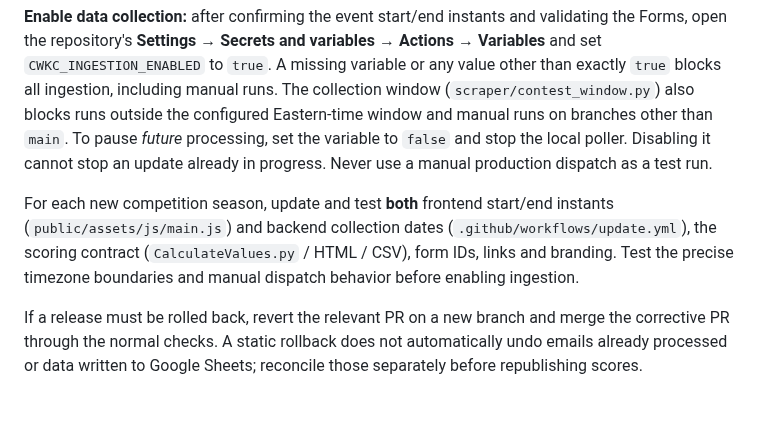
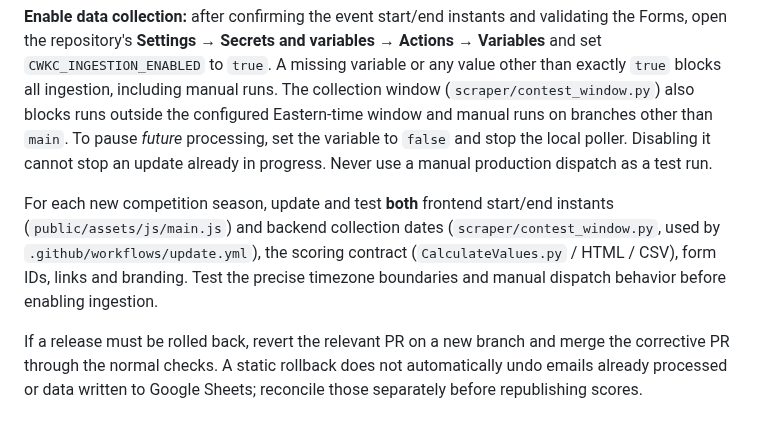
Before and after one commit to msaperst/cwkc-v2, a Markdown page: README.md, the part around the change. Drawn GitHub-style.

Commit message:
docs: point seasonal window configuration at its Python source

```diff
--- a/README.md
+++ b/README.md
@@ -203,6 +203,6 @@ The site is a static GitHub Pages deployment with custom domain **cwkc.org**:
 
 **Enable data collection:** after confirming the event start/end instants and validating the Forms, open the repository's **Settings → Secrets and variables → Actions → Variables** and set `CWKC_INGESTION_ENABLED` to `true`. A missing variable or any value other than exactly `true` blocks all ingestion, including manual runs. The collection window (`scraper/contest_window.py`) also blocks runs outside the configured Eastern-time window and manual runs on branches other than `main`. To pause *future* processing, set the variable to `false` and stop the local poller. Disabling it cannot stop an update already in progress. Never use a manual production dispatch as a test run.
 
-For each new competition season, update and test **both** frontend start/end instants (`public/assets/js/main.js`) and backend collection dates (`.github/workflows/update.yml`), the scoring contract (`CalculateValues.py` / HTML / CSV), form IDs, links and branding. Test the precise timezone boundaries and manual dispatch behavior before enabling ingestion.
+For each new competition season, update and test **both** frontend start/end instants (`public/assets/js/main.js`) and backend collection dates (`scraper/contest_window.py`, used by `.github/workflows/update.yml`), the scoring contract (`CalculateValues.py` / HTML / CSV), form IDs, links and branding. Test the precise timezone boundaries and manual dispatch behavior before enabling ingestion.
 
 If a release must be rolled back, revert the relevant PR on a new branch and merge the corrective PR through the normal checks. A static rollback does not automatically undo emails already processed or data written to Google Sheets; reconcile those separately before republishing scores.
```
